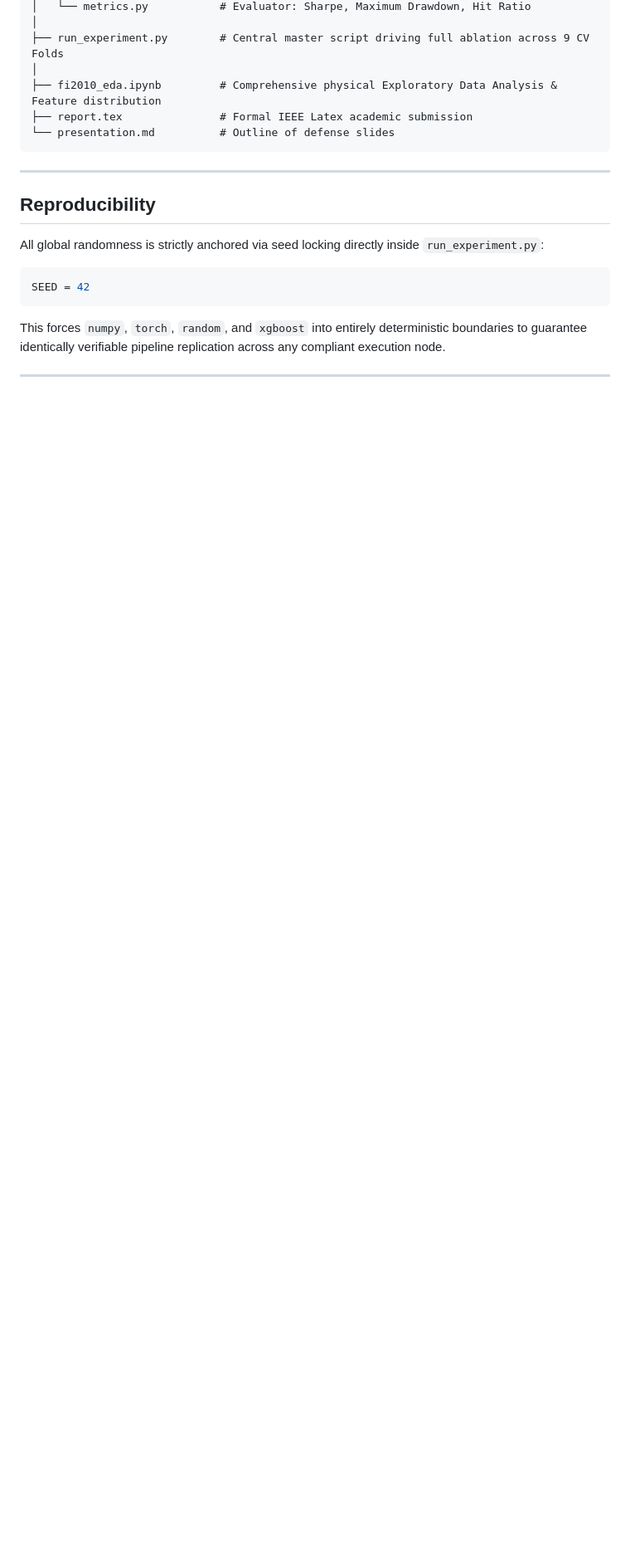
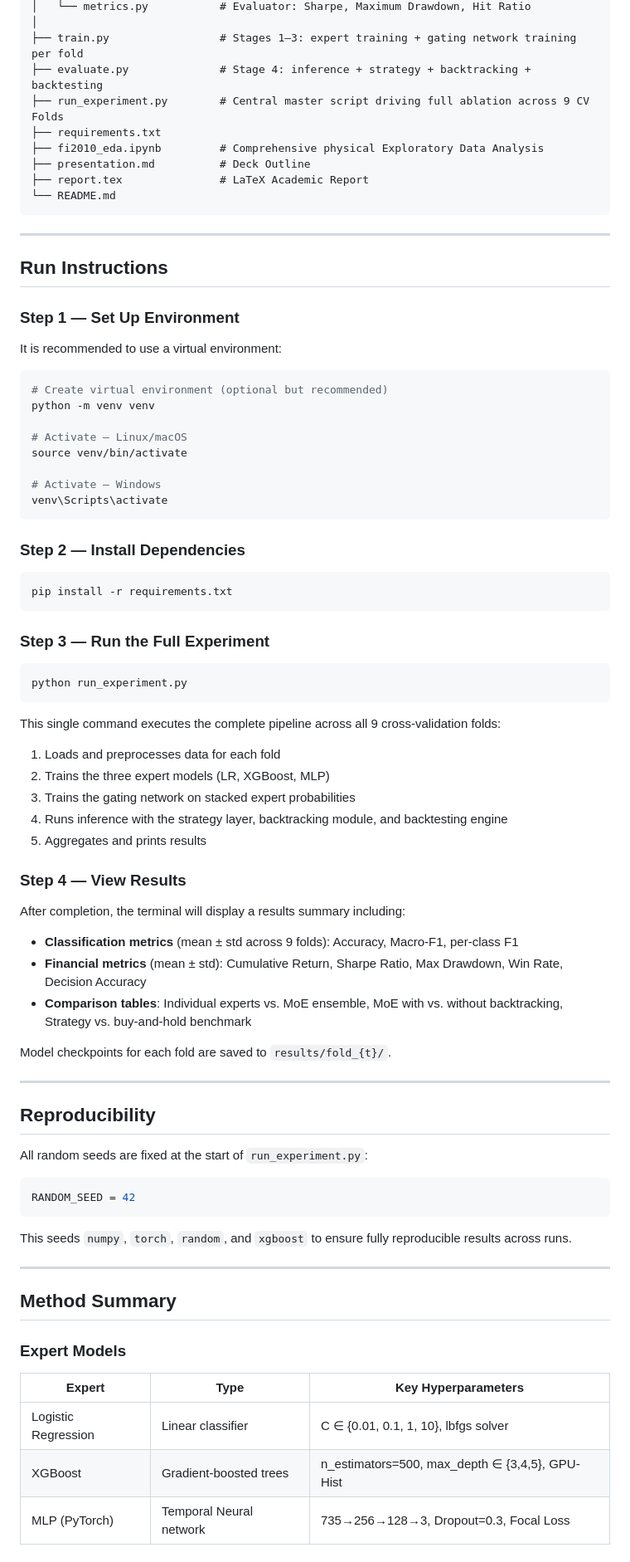
Before and after one commit to Divaksh06/Mixture-of-Experts-Framework-for-Mid-Price-Movement-Prediction, a Markdown page: README.md, the part around one of its changes. Shown at 83% size. Drawn GitHub-style; blank space fills up the shorter version.

````diff
--- a/README.md
+++ b/README.md
@@ -125,19 +141,85 @@ Place the dataset folder in the **root of the project directory** so the structu
 │   └── metrics.py           # Evaluator: Sharpe, Maximum Drawdown, Hit Ratio
 │
+├── train.py                 # Stages 1–3: expert training + gating network training per fold
+├── evaluate.py              # Stage 4: inference + strategy + backtracking + backtesting
 ├── run_experiment.py        # Central master script driving full ablation across 9 CV Folds
-│
-├── fi2010_eda.ipynb         # Comprehensive physical Exploratory Data Analysis & Feature distribution
-├── report.tex               # Formal IEEE Latex academic submission
-└── presentation.md          # Outline of defense slides
+├── requirements.txt
+├── fi2010_eda.ipynb         # Comprehensive physical Exploratory Data Analysis
+├── presentation.md          # Deck Outline
+├── report.tex               # LaTeX Academic Report
+└── README.md
 ```
+
+---
+
+## Run Instructions
+
+### Step 1 — Set Up Environment
+
+It is recommended to use a virtual environment:
+
+```bash
+# Create virtual environment (optional but recommended)
+python -m venv venv
+
+# Activate — Linux/macOS
+source venv/bin/activate
+
+# Activate — Windows
+venv\Scripts\activate
+```
+
+### Step 2 — Install Dependencies
+
+```bash
+pip install -r requirements.txt
+```
+
+
+### Step 3 — Run the Full Experiment
+
+```bash
+python run_experiment.py
+```
+
+This single command executes the complete pipeline across all 9 cross-validation folds:
+1. Loads and preprocesses data for each fold
+2. Trains the three expert models (LR, XGBoost, MLP)
+3. Trains the gating network on stacked expert probabilities
+4. Runs inference with the strategy layer, backtracking module, and backtesting engine
+5. Aggregates and prints results
+
+### Step 4 — View Results
+
+After completion, the terminal will display a results summary including:
+
+- **Classification metrics** (mean ± std across 9 folds): Accuracy, Macro-F1, per-class F1
+- **Financial metrics** (mean ± std): Cumulative Return, Sharpe Ratio, Max Drawdown, Win Rate, Decision Accuracy
+- **Comparison tables**: Individual experts vs. MoE ensemble, MoE with vs. without backtracking, Strategy vs. buy-and-hold benchmark
+
+Model checkpoints for each fold are saved to `results/fold_{t}/`.
 
 ---
 
 ## Reproducibility
 
-All global randomness is strictly anchored via seed locking directly inside `run_experiment.py`:
+All random seeds are fixed at the start of `run_experiment.py`:
 
 ```python
-SEED = 42
+RANDOM_SEED = 42
 ```
-This forces `numpy`, `torch`, `random`, and `xgboost` into entirely deterministic boundaries to guarantee identically verifiable pipeline replication across any compliant execution node.
+
+This seeds `numpy`, `torch`, `random`, and `xgboost` to ensure fully reproducible results across runs.
+
+---
+
+## Method Summary
+
+### Expert Models
+
+| Expert | Type | Key Hyperparameters |
+|---|---|---|
+| Logistic Regression | Linear classifier | C ∈ {0.01, 0.1, 1, 10}, lbfgs solver |
+| XGBoost | Gradient-boosted trees | n_estimators=500, max_depth ∈ {3,4,5}, GPU-Hist |
+| MLP (PyTorch) | Temporal Neural network | 735→256→128→3, Dropout=0.3, Focal Loss |
+
````
Also changed, not shown: other parts of README.md (+84 -45 lines).
